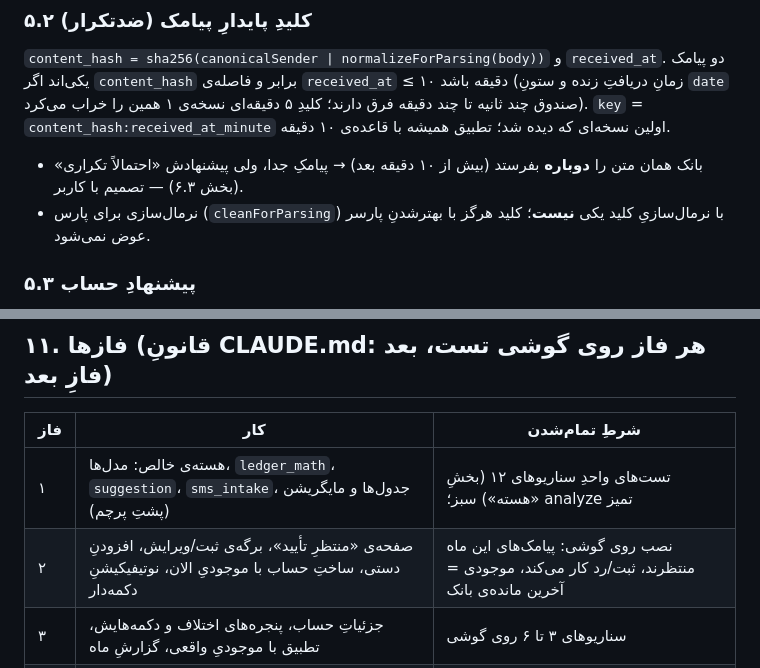
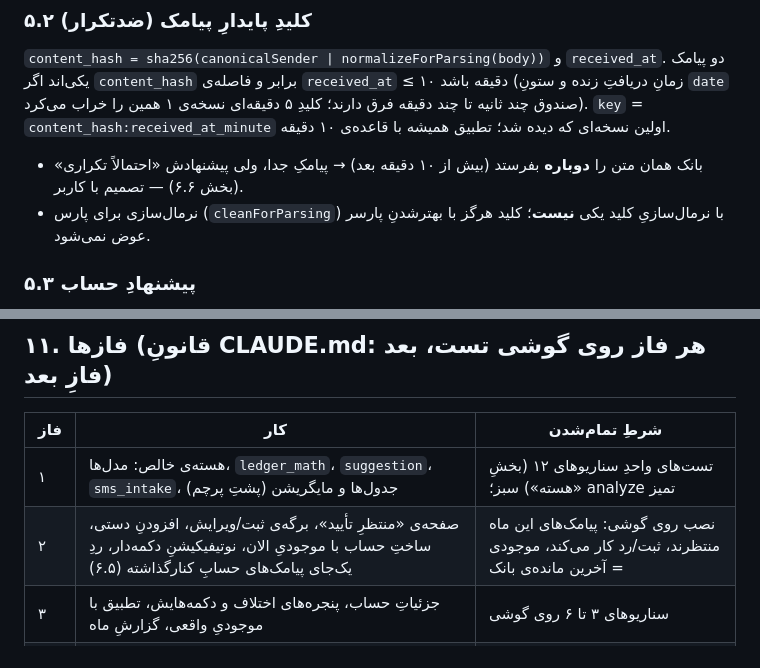
Before and after one commit to Mahdi-Shafiei-IRAN/economyreporter, a Markdown page: docs/v2-design.md, 2 parts joined by grey strips. Drawn GitHub-style.

```diff
--- a/docs/v2-design.md
+++ b/docs/v2-design.md
@@ -125,7 +130,7 @@
 ستونِ `date` صندوق چند ثانیه تا چند دقیقه فرق دارند؛ کلیدِ ۵ دقیقه‌ای نسخه‌ی ۱ همین را خراب می‌کرد).
 `key` = `content_hash:received_at_minute` اولین نسخه‌ای که دیده شد؛ تطبیق همیشه با قاعده‌ی ۱۰ دقیقه.
 - بانک همان متن را **دوباره** بفرستد (بیش از ۱۰ دقیقه بعد) → پیامکِ جدا، ولی پیشنهادش «احتمالاً تکراری»
-  (بخش ۶.۳) — تصمیم با کاربر.
+  (بخش ۶.۶) — تصمیم با کاربر.
 - نرمال‌سازی برای پارس (`cleanForParsing`) با نرمال‌سازیِ کلید یکی **نیست**؛ کلید هرگز با بهترشدنِ پارسر عوض
   نمی‌شود.
 
@@ -245,7 +259,7 @@ C = آخرین نقطه‌ی مانده‌ی حساب (دستی یا بانکی)
 | فاز | کار | شرطِ تمام‌شدن |
 |---|---|---|
 | ۱ | هسته‌ی خالص: مدل‌ها، `ledger_math`، `suggestion`، `sms_intake`، جدول‌ها و مایگریشن (پشتِ پرچم) | تست‌های واحدِ سناریوهای ۱۲ (بخشِ «هسته») سبز؛ analyze تمیز |
-| ۲ | صفحه‌ی «منتظرِ تأیید»، برگه‌ی ثبت/ویرایش، افزودنِ دستی، ساختِ حساب با موجودیِ الان، نوتیفیکیشنِ دکمه‌دار | نصب روی گوشی: پیامک‌های این ماه منتظرند، ثبت/رد کار می‌کند، موجودی = آخرین مانده‌ی بانک |
+| ۲ | صفحه‌ی «منتظرِ تأیید»، برگه‌ی ثبت/ویرایش، افزودنِ دستی، ساختِ حساب با موجودیِ الان، نوتیفیکیشنِ دکمه‌دار، ردِ یک‌جای پیامک‌های حسابِ کنارگذاشته (۶.۵) | نصب روی گوشی: پیامک‌های این ماه منتظرند، ثبت/رد کار می‌کند، موجودی = آخرین مانده‌ی بانک |
 | ۳ | جزئیاتِ حساب، پنجره‌های اختلاف و دکمه‌هایش، تطبیق با موجودیِ واقعی، گزارشِ ماه | سناریوهای ۳ تا ۶ روی گوشی |
 | ۴ | سرورِ نسخه‌ی ۲ + همگام‌سازی + بازگشت بعد از نصبِ دوباره | سناریوهای ۷ تا ۹ روی دو گوشی (حذف و نصبِ دوباره) |
 | ۵ | خانواده و سلامت روی نسخه‌ی ۲، برداشتنِ پرچم، حذفِ کدِ نسخه‌ی ۱ | همه‌ی سناریوها؛ کدِ فهرستِ «می‌رود» پاک |
```
Also changed, not shown: other parts of docs/v2-design.md (+15 -1 lines).
